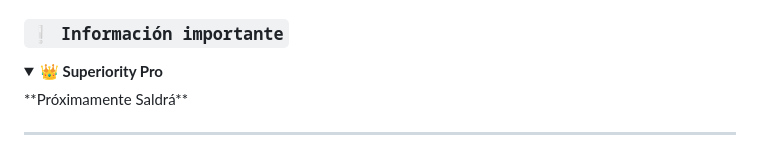
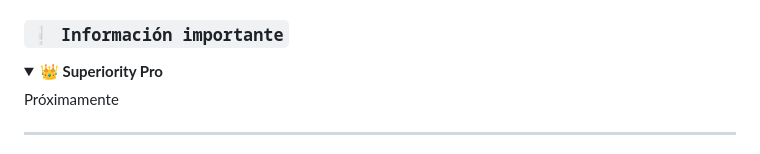
Before and after one commit to TanjiroPro/Bots, a Markdown page: README.md, the part around the change. GitHub-like rendering; folded sections open.

```diff
--- a/README.md
+++ b/README.md
@@ -11,7 +11,7 @@
 
 <details>
  <summary><b> 👑 Superiority Pro </b></summary>
-**Próximamente Saldrá**
+Próximamente
 </details>
 
 ---
```
